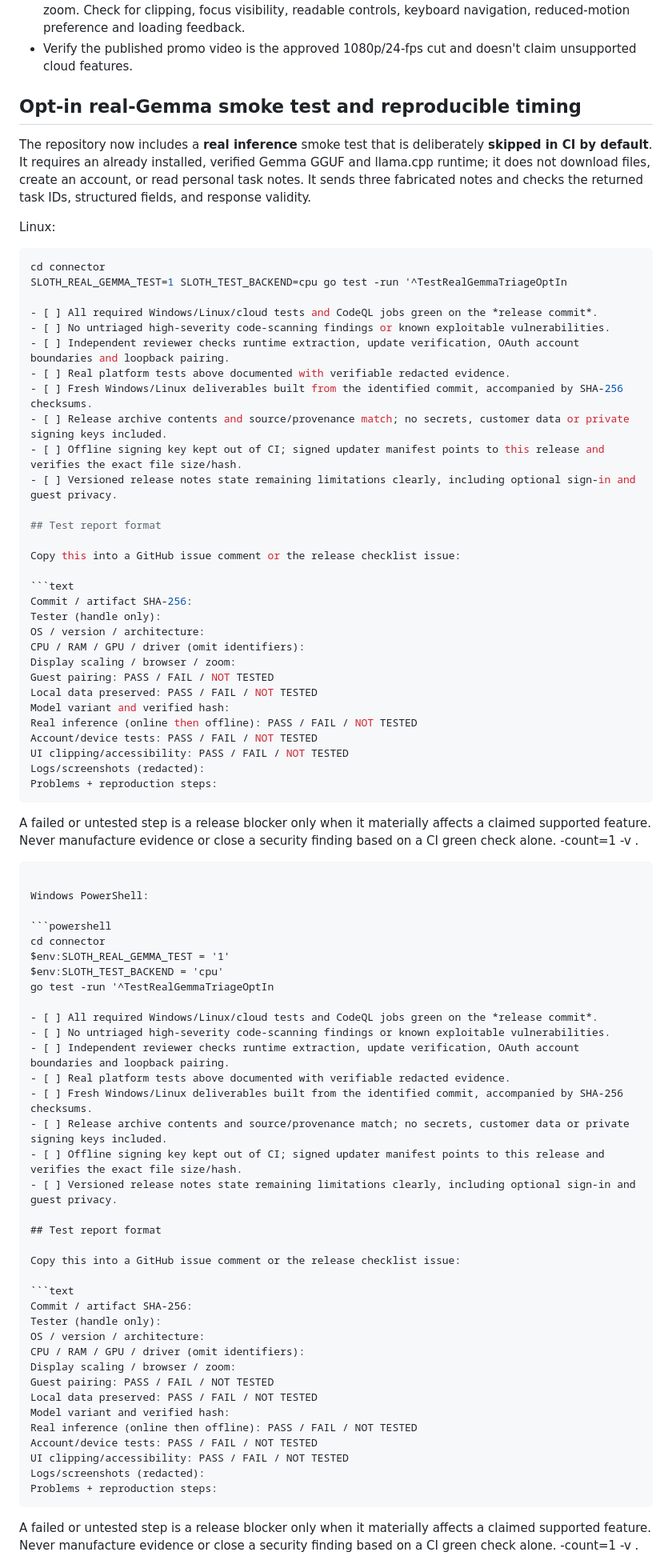
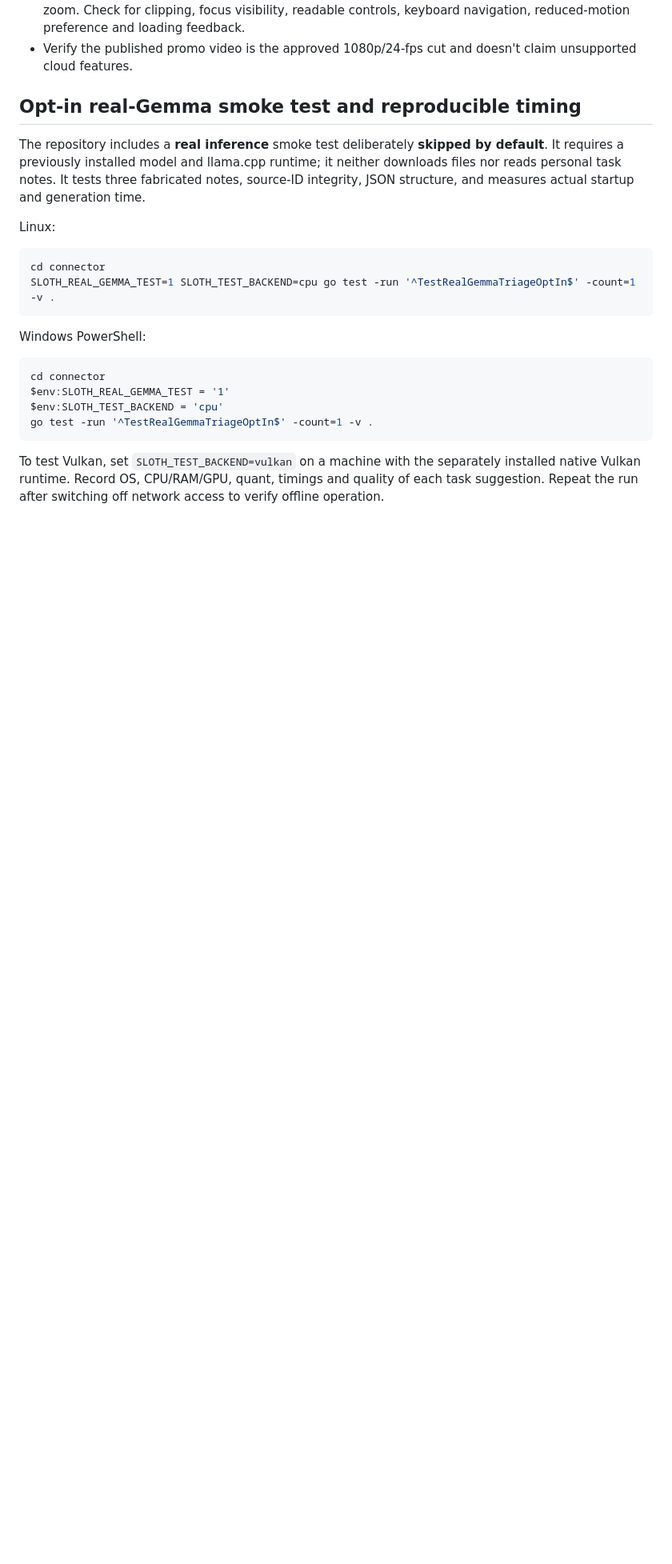
Before and after one commit to marceli1404/sloth-mode, a Markdown page: docs/RELEASE_VALIDATION.md, the part around one of its changes. Shown at 80% size. GitHub-like rendering; blank space fills up the shorter version.

Commit message:
Repair release checklist command formatting caught in PR review

````diff
--- a/docs/RELEASE_VALIDATION.md
+++ b/docs/RELEASE_VALIDATION.md
@@ -51,49 +51,17 @@ For Windows, verify the installer and setup window at **100%, 125%, 150% and 200
 
 ## Opt-in real-Gemma smoke test and reproducible timing
 
-The repository now includes a **real inference** smoke test that is deliberately
-**skipped in CI by default**. It requires an already installed, verified Gemma
-GGUF and llama.cpp runtime; it does not download files, create an account,
-or read personal task notes. It sends three fabricated notes and checks the
-returned task IDs, structured fields, and response validity.
+The repository includes a **real inference** smoke test deliberately
+**skipped by default**. It requires a previously installed model and
+llama.cpp runtime; it neither downloads files nor reads personal task notes.
+It tests three fabricated notes, source-ID integrity, JSON structure,
+and measures actual startup and generation time.
 
 Linux:
 
 ```bash
 cd connector
-SLOTH_REAL_GEMMA_TEST=1 SLOTH_TEST_BACKEND=cpu go test -run '^TestRealGemmaTriageOptIn
-
-- [ ] All required Windows/Linux/cloud tests and CodeQL jobs green on the *release commit*.
-- [ ] No untriaged high-severity code-scanning findings or known exploitable vulnerabilities.
-- [ ] Independent reviewer checks runtime extraction, update verification, OAuth account boundaries and loopback pairing.
-- [ ] Real platform tests above documented with verifiable redacted evidence.
-- [ ] Fresh Windows/Linux deliverables built from the identified commit, accompanied by SHA-256 checksums.
-- [ ] Release archive contents and source/provenance match; no secrets, customer data or private signing keys included.
-- [ ] Offline signing key kept out of CI; signed updater manifest points to this release and verifies the exact file size/hash.
-- [ ] Versioned release notes state remaining limitations clearly, including optional sign-in and guest privacy.
-
-## Test report format
-
-Copy this into a GitHub issue comment or the release checklist issue:
-
-```text
-Commit / artifact SHA-256:
-Tester (handle only):
-OS / version / architecture:
-CPU / RAM / GPU / driver (omit identifiers):
-Display scaling / browser / zoom:
-Guest pairing: PASS / FAIL / NOT TESTED
-Local data preserved: PASS / FAIL / NOT TESTED
-Model variant and verified hash:
-Real inference (online then offline): PASS / FAIL / NOT TESTED
-Account/device tests: PASS / FAIL / NOT TESTED
-UI clipping/accessibility: PASS / FAIL / NOT TESTED
-Logs/screenshots (redacted):
-Problems + reproduction steps:
-```
-
-A failed or untested step is a release blocker only when it materially affects a claimed supported feature. Never manufacture evidence or close a security finding based on a CI green check alone.
- -count=1 -v .
+SLOTH_REAL_GEMMA_TEST=1 SLOTH_TEST_BACKEND=cpu go test -run '^TestRealGemmaTriageOptIn$' -count=1 -v .
 ```
 
 Windows PowerShell:
@@ -102,38 +70,11 @@ Windows PowerShell:
 cd connector
 $env:SLOTH_REAL_GEMMA_TEST = '1'
 $env:SLOTH_TEST_BACKEND = 'cpu'
-go test -run '^TestRealGemmaTriageOptIn
-
-- [ ] All required Windows/Linux/cloud tests and CodeQL jobs green on the *release commit*.
-- [ ] No untriaged high-severity code-scanning findings or known exploitable vulnerabilities.
-- [ ] Independent reviewer checks runtime extraction, update verification, OAuth account boundaries and loopback pairing.
-- [ ] Real platform tests above documented with verifiable redacted evidence.
-- [ ] Fresh Windows/Linux deliverables built from the identified commit, accompanied by SHA-256 checksums.
-- [ ] Release archive contents and source/provenance match; no secrets, customer data or private signing keys included.
-- [ ] Offline signing key kept out of CI; signed updater manifest points to this release and verifies the exact file size/hash.
-- [ ] Versioned release notes state remaining limitations clearly, including optional sign-in and guest privacy.
-
-## Test report format
-
-Copy this into a GitHub issue comment or the release checklist issue:
-
-```text
-Commit / artifact SHA-256:
-Tester (handle only):
-OS / version / architecture:
-CPU / RAM / GPU / driver (omit identifiers):
-Display scaling / browser / zoom:
-Guest pairing: PASS / FAIL / NOT TESTED
-Local data preserved: PASS / FAIL / NOT TESTED
-Model variant and verified hash:
-Real inference (online then offline): PASS / FAIL / NOT TESTED
-Account/device tests: PASS / FAIL / NOT TESTED
-UI clipping/accessibility: PASS / FAIL / NOT TESTED
-Logs/screenshots (redacted):
-Problems + reproduction steps:
+go test -run '^TestRealGemmaTriageOptIn$' -count=1 -v .
 ```
 
-A failed or untested step is a release blocker only when it materially affects a claimed supported feature. Never manufacture evidence or close a security finding based on a CI green check alone.
- -count=1 -v .
-```
+To test Vulkan, set `SLOTH_TEST_BACKEND=vulkan` on a machine with the
+separately installed native Vulkan runtime. Record OS, CPU/RAM/GPU, quant,
+timings and quality of each task suggestion. Repeat the run after switching
+off network access to verify offline operation.
 
````
Also changed, not shown: other parts of docs/RELEASE_VALIDATION.md (+5 -13 lines).
